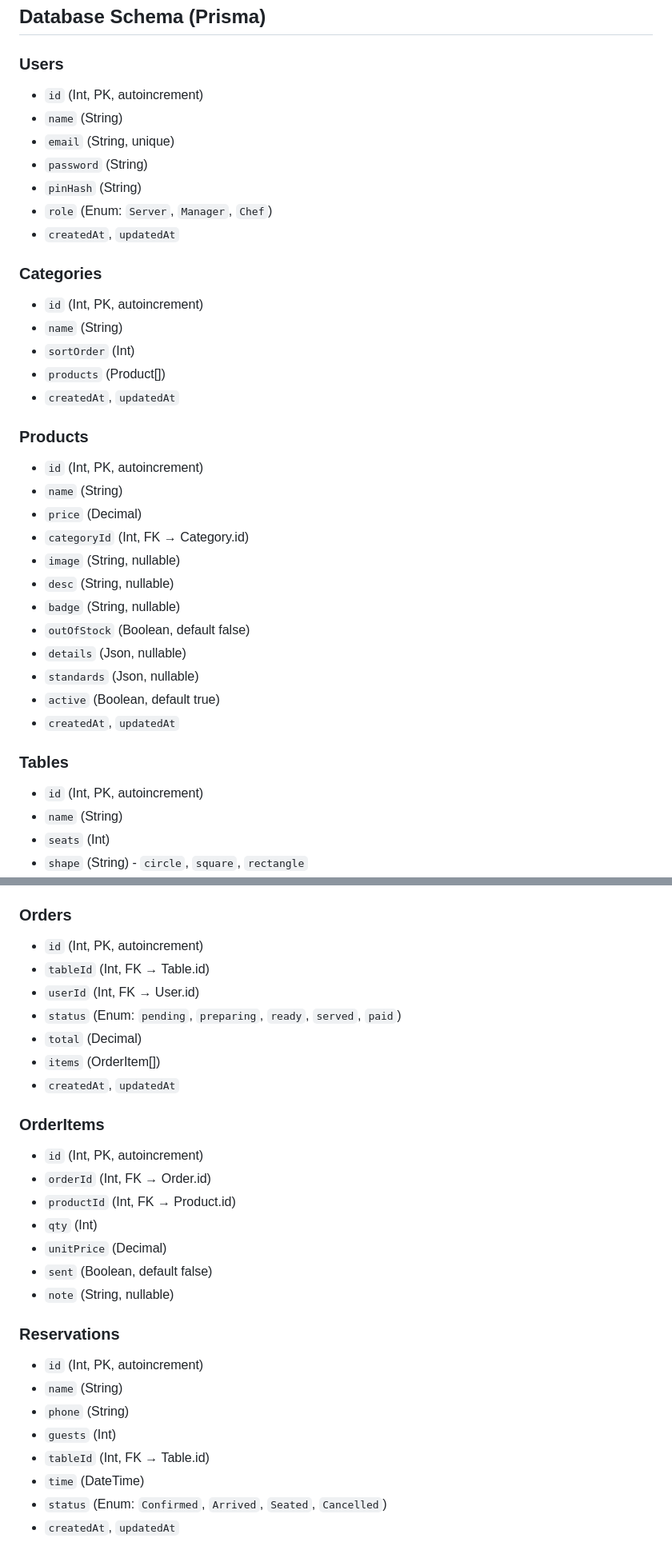
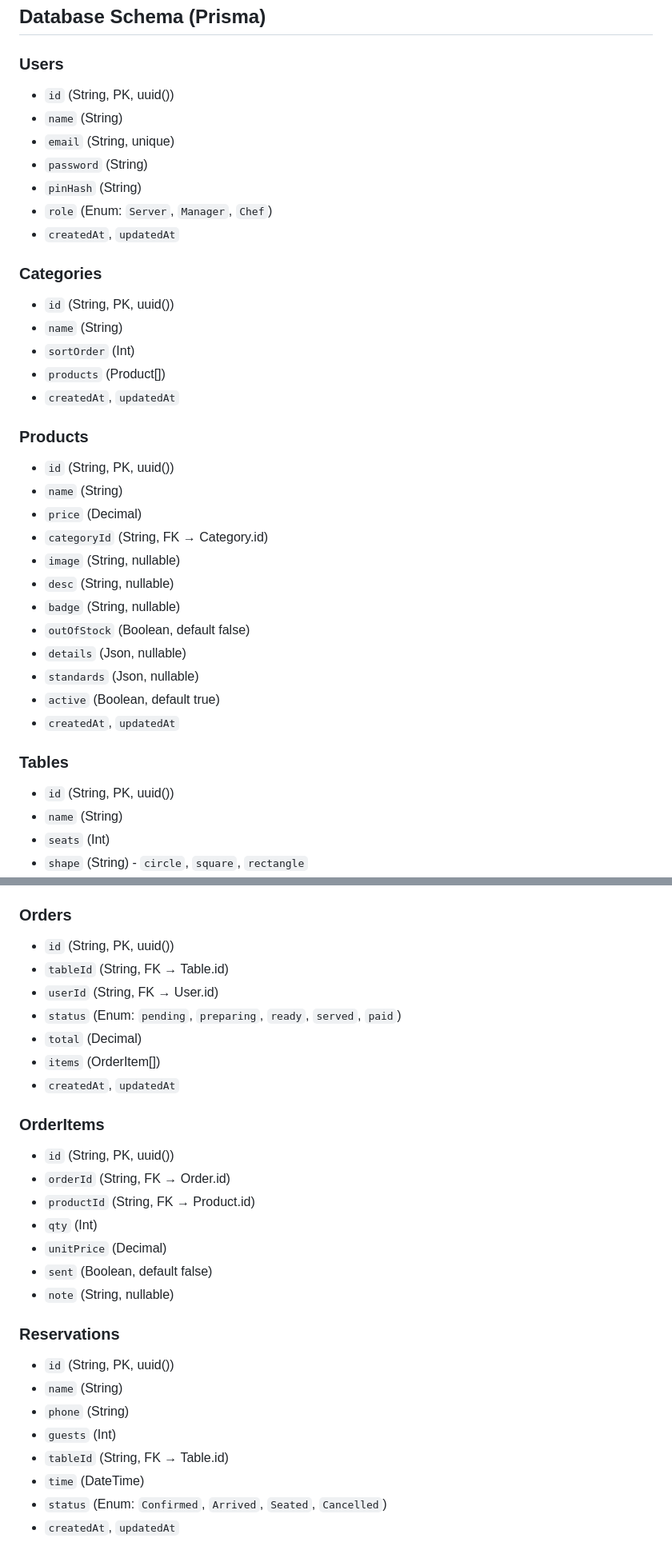
Before and after one commit to nasgunawann/gundaling, a Markdown page: HANDOUT.md, 2 parts joined by grey strips. Shown at 80% size. Rendered like a GitHub page.

Commit message:
docs: update HANDOUT.md with offline synchronization and schema UUID details

```diff
--- a/HANDOUT.md
+++ b/HANDOUT.md
@@ -43,7 +43,7 @@ C:\laragon\www\gundaling\
 ## Database Schema (Prisma)
 
 ### Users
-- `id` (Int, PK, autoincrement)
+- `id` (String, PK, uuid())
 - `name` (String)
 - `email` (String, unique)
 - `password` (String)
@@ -52,17 +52,17 @@ C:\laragon\www\gundaling\
 - `createdAt`, `updatedAt`
 
 ### Categories
-- `id` (Int, PK, autoincrement)
+- `id` (String, PK, uuid())
 - `name` (String)
 - `sortOrder` (Int)
 - `products` (Product[])
 - `createdAt`, `updatedAt`
 
 ### Products
-- `id` (Int, PK, autoincrement)
+- `id` (String, PK, uuid())
 - `name` (String)
 - `price` (Decimal)
-- `categoryId` (Int, FK → Category.id)
+- `categoryId` (String, FK → Category.id)
 - `image` (String, nullable)
 - `desc` (String, nullable)
 - `badge` (String, nullable)
@@ -73,7 +73,7 @@ C:\laragon\www\gundaling\
 - `createdAt`, `updatedAt`
 
 ### Tables
-- `id` (Int, PK, autoincrement)
+- `id` (String, PK, uuid())
 - `name` (String)
 - `seats` (Int)
 - `shape` (String) - `circle`, `square`, `rectangle`
@@ -85,29 +85,29 @@ C:\laragon\www\gundaling\
 - `createdAt`, `updatedAt`
 
 ### Orders
-- `id` (Int, PK, autoincrement)
-- `tableId` (Int, FK → Table.id)
-- `userId` (Int, FK → User.id)
+- `id` (String, PK, uuid())
+- `tableId` (String, FK → Table.id)
+- `userId` (String, FK → User.id)
 - `status` (Enum: `pending`, `preparing`, `ready`, `served`, `paid`)
 - `total` (Decimal)
 - `items` (OrderItem[])
 - `createdAt`, `updatedAt`
 
 ### OrderItems
-- `id` (Int, PK, autoincrement)
-- `orderId` (Int, FK → Order.id)
-- `productId` (Int, FK → Product.id)
+- `id` (String, PK, uuid())
+- `orderId` (String, FK → Order.id)
+- `productId` (String, FK → Product.id)
 - `qty` (Int)
 - `unitPrice` (Decimal)
 - `sent` (Boolean, default false)
 - `note` (String, nullable)
 
 ### Reservations
-- `id` (Int, PK, autoincrement)
+- `id` (String, PK, uuid())
 - `name` (String)
 - `phone` (String)
 - `guests` (Int)
-- `tableId` (Int, FK → Table.id)
+- `tableId` (String, FK → Table.id)
 - `time` (DateTime)
 - `status` (Enum: `Confirmed`, `Arrived`, `Seated`, `Cancelled`)
 - `createdAt`, `updatedAt`
```
Also changed, not shown: other parts of HANDOUT.md (+10 -0 lines).
